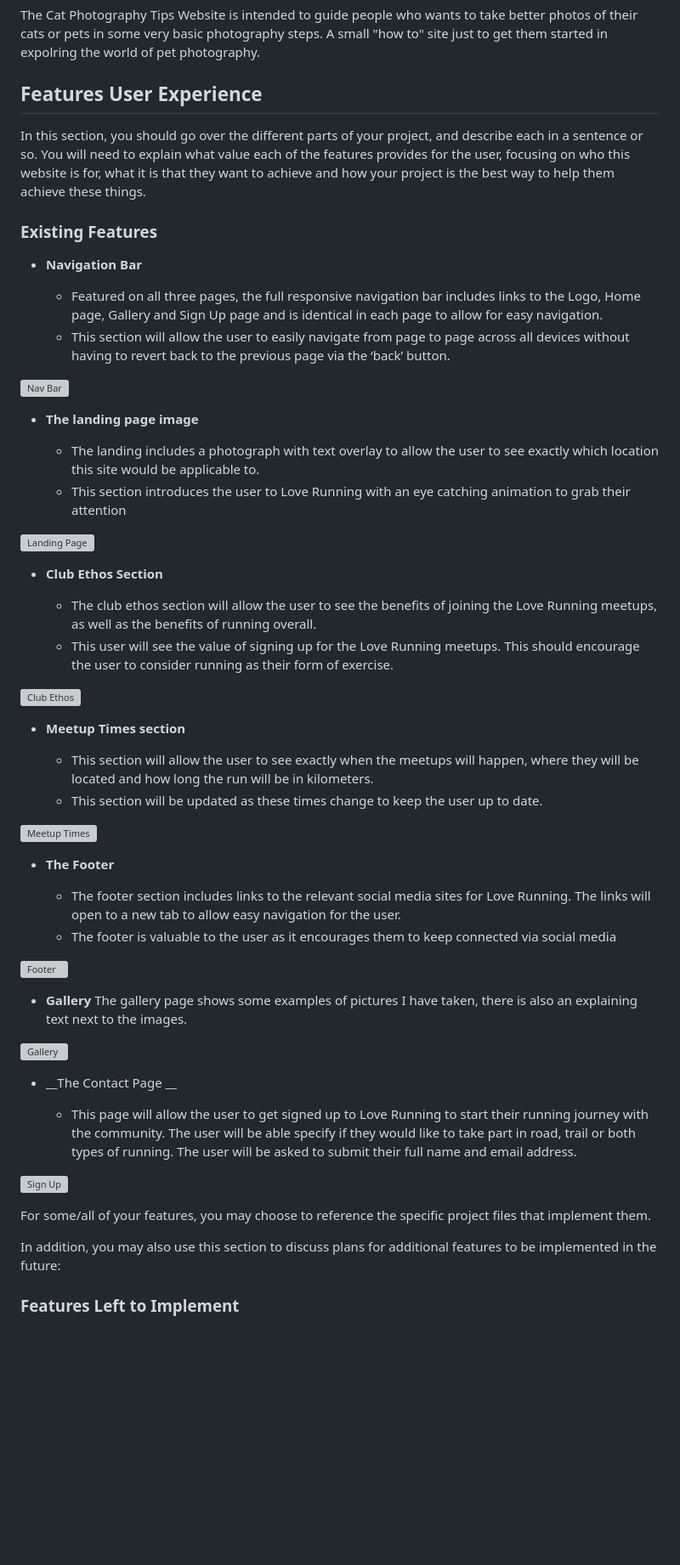
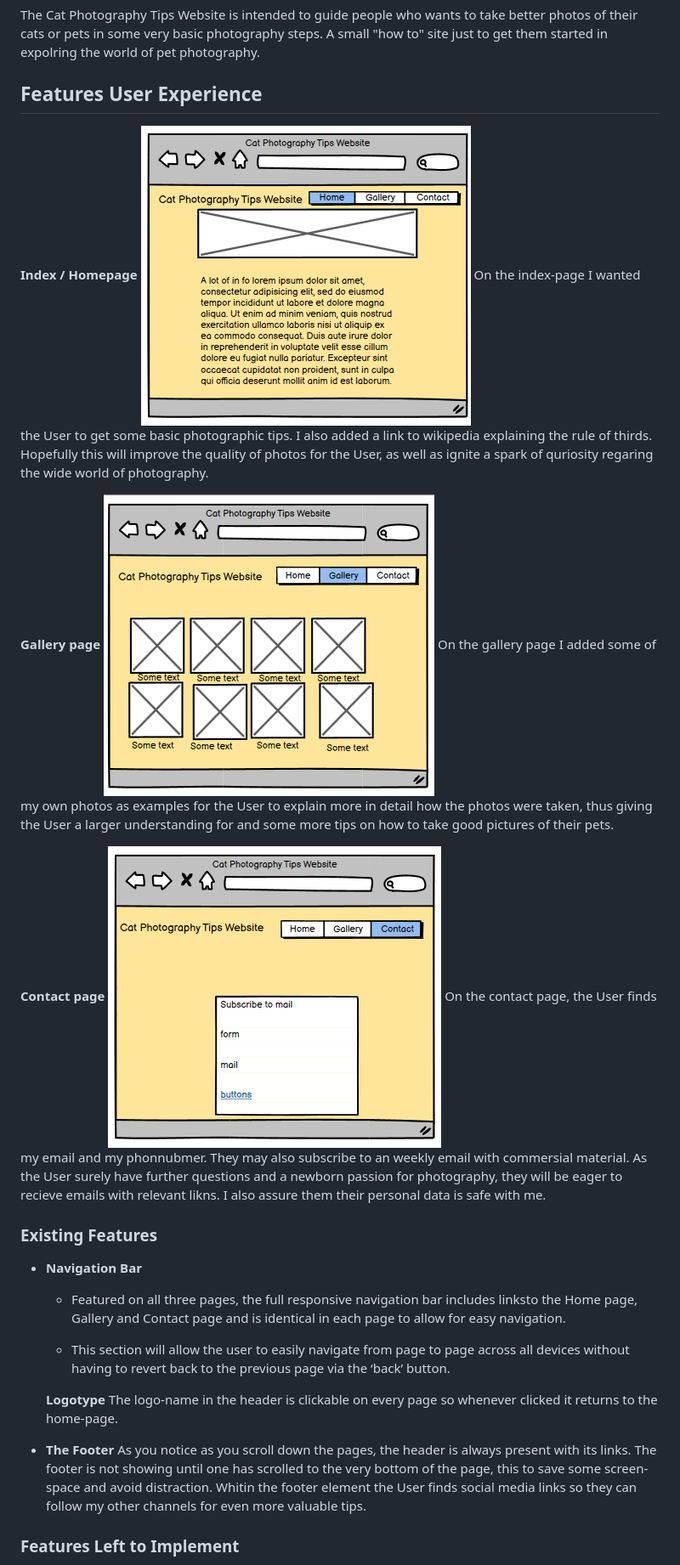
Before and after one commit to JohannesAbresparr/cat-photo, a Markdown page: README.md, the part around one of its changes. Shown at 85% size. Drawn GitHub-style; pictures changed too: Contactpage image.png (added), Gallerypage image.png (added), Indexpage image.png (added); blank space fills up the shorter version; grey boxes are pictures that could not be loaded.

Commit message:
Add data to the read-me file

```diff
--- a/README.md
+++ b/README.md
@@ -8,63 +8,38 @@ The Cat Photography Tips Website is intended to guide people who wants to take b
 
 
 ## Features User Experience
+__Index / Homepage__
+![Indexpage as imagined](<Indexpage image.png>)
+On the index-page I wanted the User to get some basic photographic tips. I also added a link to wikipedia explaining the rule of thirds. Hopefully this will improve the quality of photos for the User, as well as ignite a spark of quriosity regaring the wide world of photography.
+
+__Gallery page__
+![Gallerypage as imagined](<Gallerypage image.png>)
+On the gallery page I added some of my own photos as examples for the User to explain more in detail how the photos were taken, thus giving the User a larger understanding for and some more tips on how to take good pictures of their pets.
+
+__Contact page__
+![IContactpage as imagined](<Contactpage image.png>)
+On the contact page, the User finds my email and my phonnubmer.
+They may also subscribe to an weekly email with commersial material.
+As the User surely have further questions and a newborn passion for photography, they will be eager to recieve emails with relevant likns.
+I also assure them their personal data is safe with me.
 
 
-
-In this section, you should go over the different parts of your project, and describe each in a sentence or so. You will need to explain what value each of the features provides for the user, focusing on who this website is for, what it is that they want to achieve and how your project is the best way to help them achieve these things.
 
 ### Existing Features
 
 - __Navigation Bar__
 
-  - Featured on all three pages, the full responsive navigation bar includes links to the Logo, Home page, Gallery and Sign Up page and is identical in each page to allow for easy navigation.
+  - Featured on all three pages, the full responsive navigation bar includes linksto the Home page, Gallery and Contact page and is identical in each page to allow for easy navigation.
+
   - This section will allow the user to easily navigate from page to page across all devices without having to revert back to the previous page via the ‘back’ button.
 
-![Nav Bar](https://github.com/lucyrush/readme-template/blob/master/media/love_running_nav.png)
-
-- __The landing page image__
-
-  - The landing includes a photograph with text overlay to allow the user to see exactly which location this site would be applicable to.
-  - This section introduces the user to Love Running with an eye catching animation to grab their attention
-
-![Landing Page](https://github.com/lucyrush/readme-template/blob/master/media/love_running_landing.png)
-
-- __Club Ethos Section__
-
-  - The club ethos section will allow the user to see the benefits of joining the Love Running meetups, as well as the benefits of running overall.
-  - This user will see the value of signing up for the Love Running meetups. This should encourage the user to consider running as their form of exercise.
-
-![Club Ethos](https://github.com/lucyrush/readme-template/blob/master/media/love_running_ethos.png)
-
-- __Meetup Times section__
-
-  - This section will allow the user to see exactly when the meetups will happen, where they will be located and how long the run will be in kilometers.
-  - This section will be updated as these times change to keep the user up to date.
-
-![Meetup Times](https://github.com/lucyrush/readme-template/blob/master/media/love_running_times.png)
+  __Logotype__
+  The logo-name in the header is clickable on every page so whenever clicked it returns to the home-page.
 
 - __The Footer__
-
-  - The footer section includes links to the relevant social media sites for Love Running. The links will open to a new tab to allow easy navigation for the user.
-  - The footer is valuable to the user as it encourages them to keep connected via social media
-
-![Footer](https://github.com/lucyrush/readme-template/blob/master/media/love_running_footer.png)
-
-- __Gallery__
-The gallery page shows some examples of pictures I have taken, there is also an explaining text next to the images.
-
-
-![Gallery](https://github.com/lucyrush/readme-template/blob/master/media/love_running_gallery.png)
-
-- __The Contact Page __
-
-  - This page will allow the user to get signed up to Love Running to start their running journey with the community. The user will be able specify if they would like to take part in road, trail or both types of running. The user will be asked to submit their full name and email address.
-
-![Sign Up](https://github.com/lucyrush/readme-template/blob/master/media/love_running_signup.png)
-
-For some/all of your features, you may choose to reference the specific project files that implement them.
-
-In addition, you may also use this section to discuss plans for additional features to be implemented in the future:
+As you notice as you scroll down the pages, the header is always present with its links.
+The footer is not showing until one has scrolled to the very bottom of the page, this to save some screen-space and avoid distraction.
+Whitin the footer element the User finds social media links so they can follow my other channels for even more valuable tips.
 
 ### Features Left to Implement
 
```
Also changed, not shown: other parts of README.md (+2 -1 lines), 1 other file.
